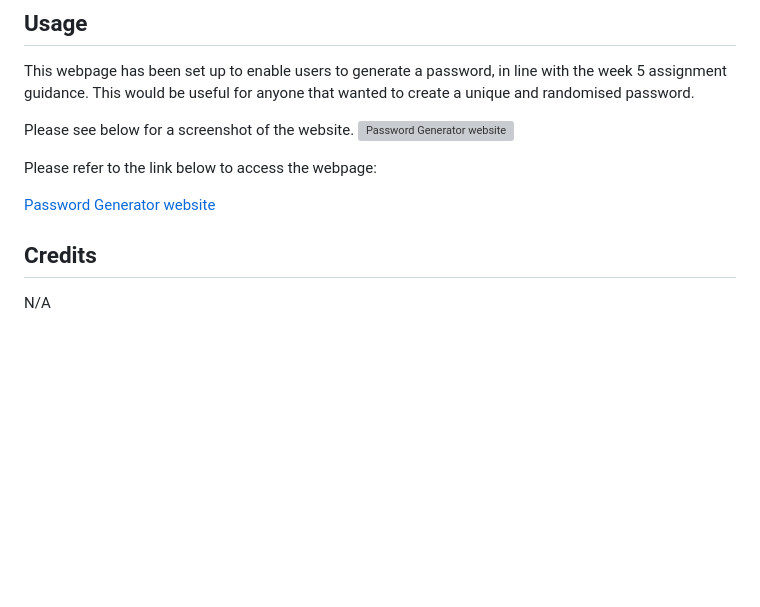
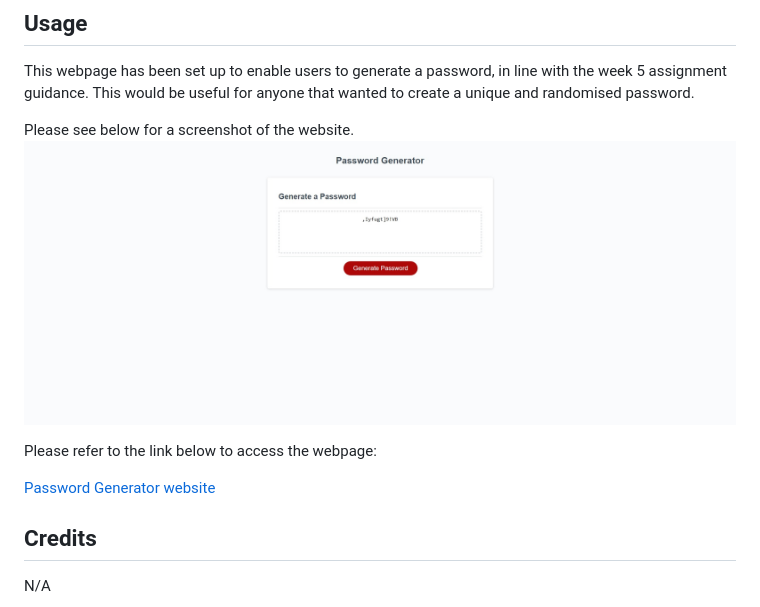
Before and after one commit to Nwinch1512/05-password-generator, a Markdown page: README.md, the part around the change printed below. Drawn GitHub-style; pictures changed too: Password-generator-screenshot.jpeg (added); blank space fills up the shorter version; grey boxes are pictures that could not be loaded.

Commit message:
Added screenshot of password generator and updated README .

```diff
--- a/README.md
+++ b/README.md
@@ -13,7 +13,7 @@ N/A
 This webpage has been set up to enable users to generate a password, in line with the week 5 assignment guidance. This would be useful for anyone that wanted to create a unique and randomised password.
 
 Please see below for a screenshot of the website.
-![Password Generator website](/Screenshot-of-console-finances-webpage-and-console-results.jpg)
+![Password Generator website](/Password-generator-screenshot.jpeg)
 
 Please refer to the link below to access the webpage:
 
```
Also changed, not shown: other parts of README.md (+1 -1 lines).
